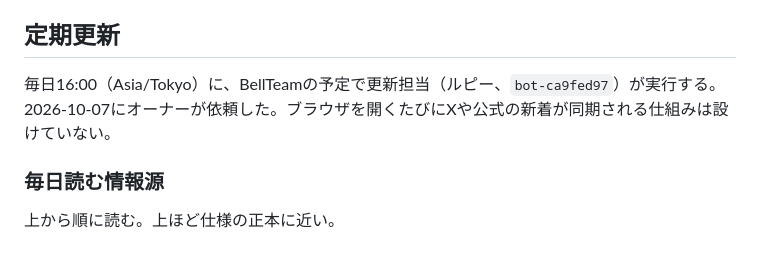
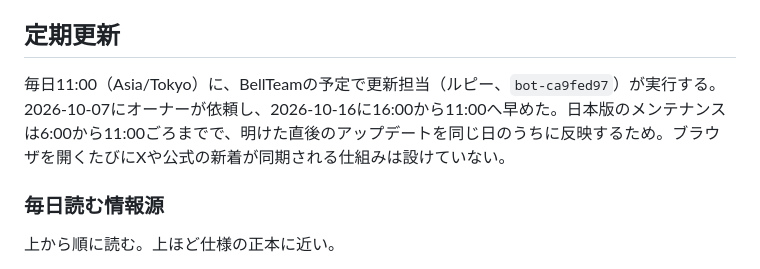
Before and after one commit to quolu/mabimoba, a Markdown page: docs/maintenance.md, the part around the change. GitHub-like rendering.

Commit message:
手順書：定期更新を毎日11:00へ早めた
Co-Authored-By: Claude Opus 5.5 <noreply@anthropic.com>

```diff
--- a/docs/maintenance.md
+++ b/docs/maintenance.md
@@ -203,7 +203,7 @@ Bot専用の依存パッケージは `bot/package.json` とlockfileで管理す
 
 ## 定期更新
 
-毎日16:00（Asia/Tokyo）に、BellTeamの予定で更新担当（ルピー、`bot-ca9fed97`）が実行する。2026-10-07にオーナーが依頼した。ブラウザを開くたびにXや公式の新着が同期される仕組みは設けていない。
+毎日11:00（Asia/Tokyo）に、BellTeamの予定で更新担当（ルピー、`bot-ca9fed97`）が実行する。2026-10-07にオーナーが依頼し、2026-10-16に16:00から11:00へ早めた。日本版のメンテナンスは6:00から11:00ごろまでで、明けた直後のアップデートを同じ日のうちに反映するため。ブラウザを開くたびにXや公式の新着が同期される仕組みは設けていない。
 
 ### 毎日読む情報源
 
```
